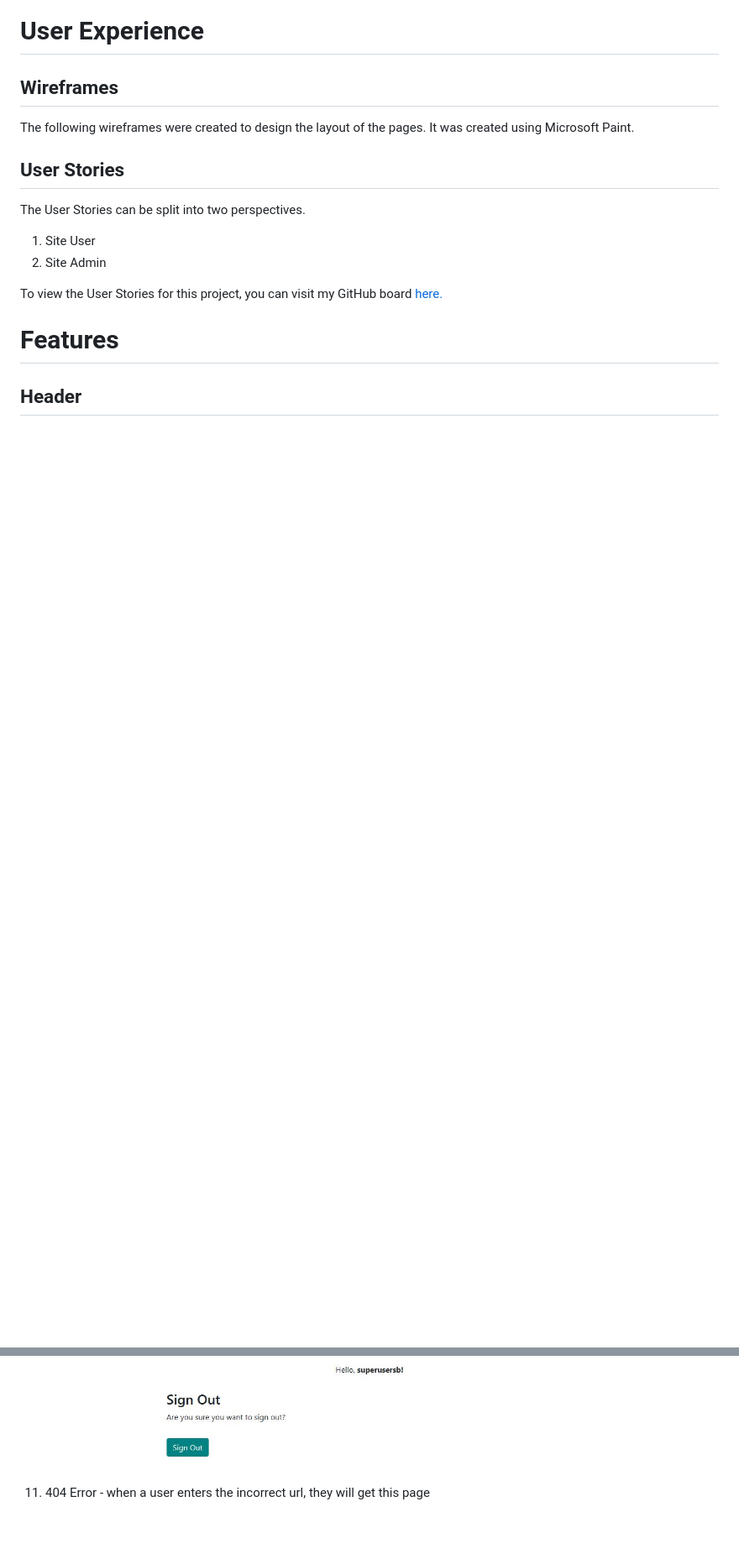
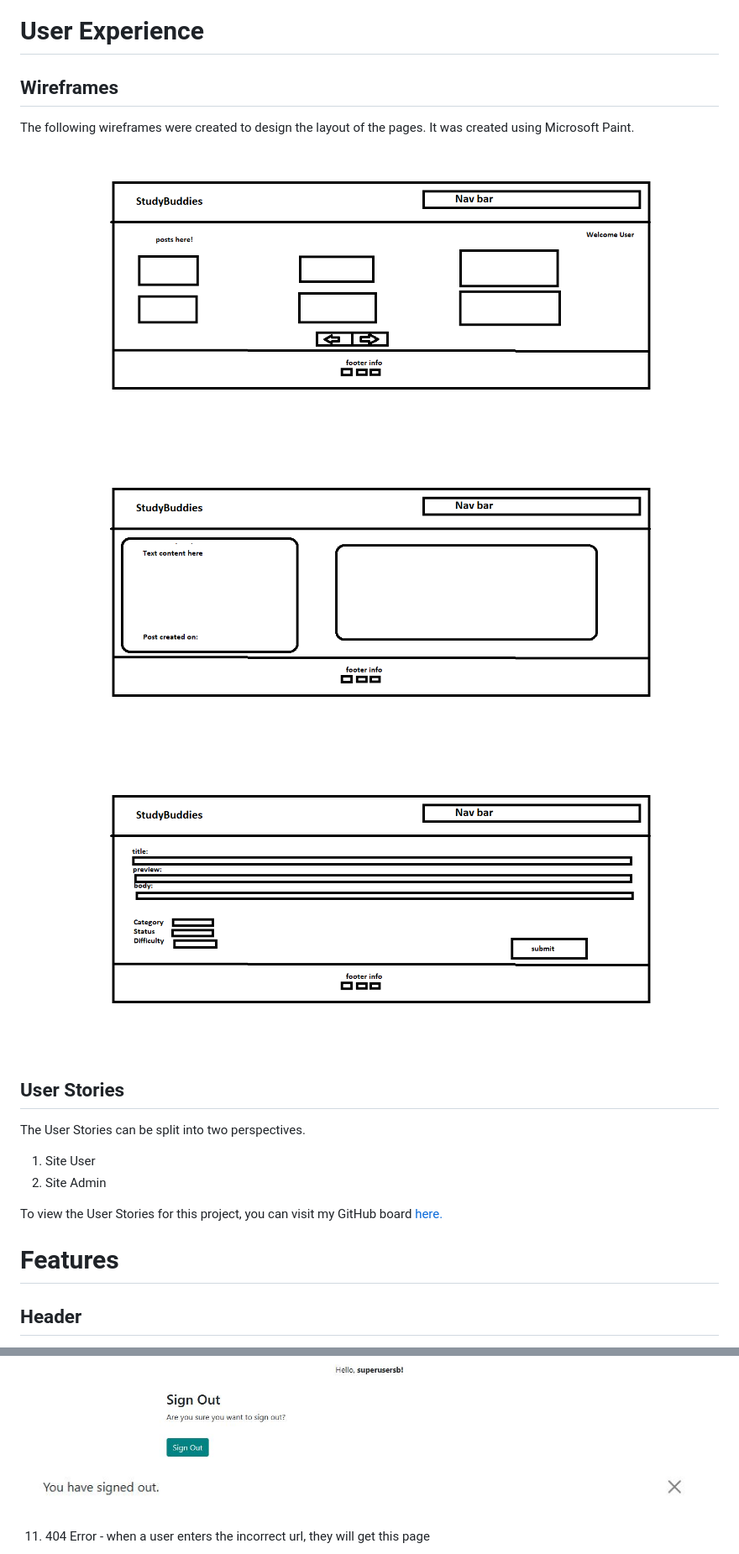
Before and after one commit to fatimamahate/studybuddies, a Markdown page: README.md, 2 parts joined by grey strips. Shown: that part at 84% size. GitHub-like rendering; pictures changed too: readme_images/1_posts_pages.png (added), readme_images/2_about_page.png (added), readme_images/3_create_form.png (added); blank space fills up the shorter version.

Commit message:
add most of content to read me, along with images and edit the url in the html page

```diff
--- a/README.md
+++ b/README.md
@@ -46,6 +49,9 @@ The following Entity Relationship Diagrams (ERD) were created for this project.
 # **User Experience**
 ## Wireframes
 The following wireframes were created to design the layout of the pages. It was created using Microsoft Paint.
+![Posts](readme_images/1_posts_pages.png)
+![About/Who We Are](readme_images/2_about_page.png)
+![Create Post Form](readme_images/3_create_form.png)
 
 ## User Stories
 The User Stories can be split into two perspectives.
@@ -120,6 +127,7 @@ Each navigation takes you to the following pages:
 10. Sign Out - when clicking on sign out, user will be asked to confirm they would like to sign out
 
 ![Sign Out](readme_images/sign_out_page.JPG)
+![Sign Out Message](readme_images/signed_out.JPG)
 
 11. 404 Error - when a user enters the incorrect url, they will get this page
 
```
Also changed, not shown: other parts of README.md (+58 -151 lines), readme_images/erd.JPG (added), readme_images/signed_in.JPG (added), 1 other file.
